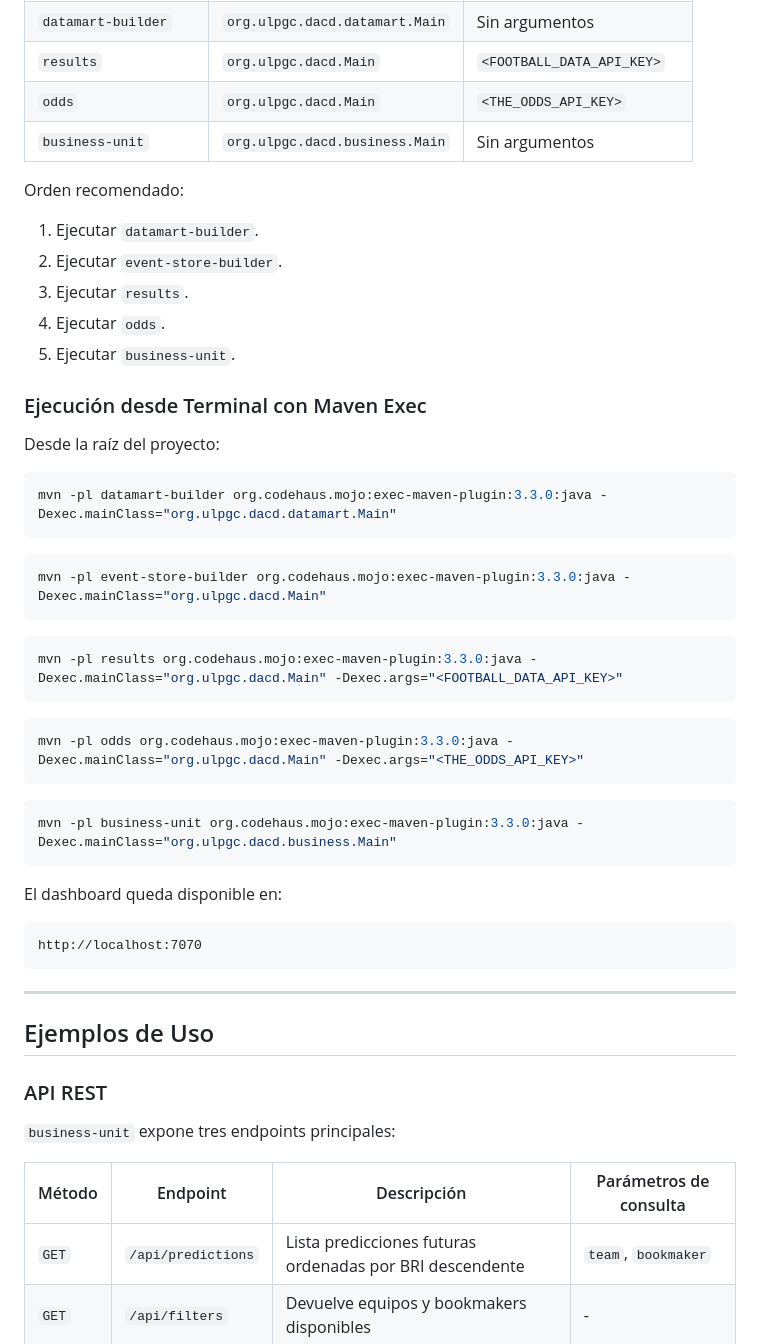
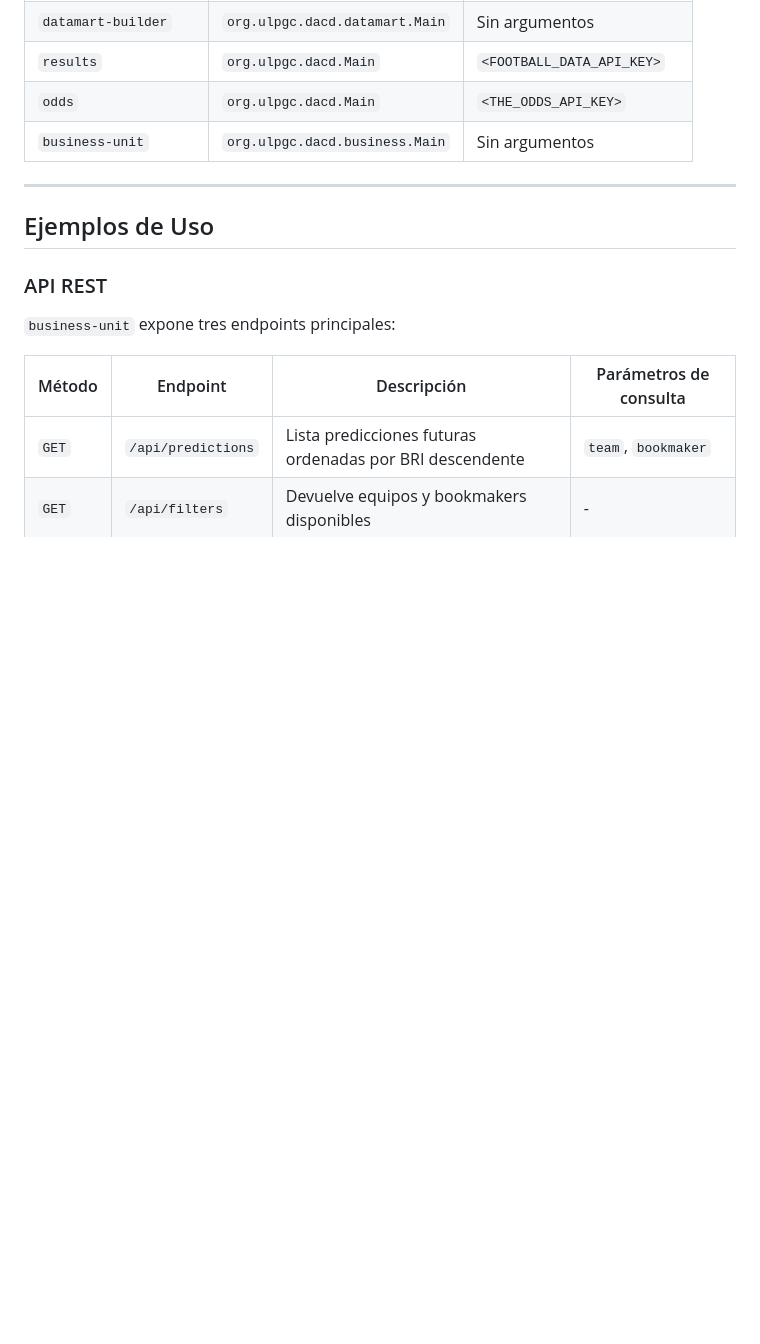
Before and after one commit to ULPGCProyectoDACD/CuotasEnDeporteDACD, a Markdown page: README.md, the part around the change. Rendered like a GitHub page; blank space fills up the shorter version.

Commit message:
Update README with final fixes

````diff
--- a/README.md
+++ b/README.md
@@ -333,44 +333,6 @@ Crear una configuración por módulo con estas clases `Main`:
 | `results` | `org.ulpgc.dacd.Main` | `<FOOTBALL_DATA_API_KEY>` |
 | `odds` | `org.ulpgc.dacd.Main` | `<THE_ODDS_API_KEY>` |
 | `business-unit` | `org.ulpgc.dacd.business.Main` | Sin argumentos |
-
-Orden recomendado:
-
-1. Ejecutar `datamart-builder`.
-2. Ejecutar `event-store-builder`.
-3. Ejecutar `results`.
-4. Ejecutar `odds`.
-5. Ejecutar `business-unit`.
-
-### Ejecución desde Terminal con Maven Exec
-
-Desde la raíz del proyecto:
-
-```bash
-mvn -pl datamart-builder org.codehaus.mojo:exec-maven-plugin:3.3.0:java -Dexec.mainClass="org.ulpgc.dacd.datamart.Main"
-```
-
-```bash
-mvn -pl event-store-builder org.codehaus.mojo:exec-maven-plugin:3.3.0:java -Dexec.mainClass="org.ulpgc.dacd.Main"
-```
-
-```bash
-mvn -pl results org.codehaus.mojo:exec-maven-plugin:3.3.0:java -Dexec.mainClass="org.ulpgc.dacd.Main" -Dexec.args="<FOOTBALL_DATA_API_KEY>"
-```
-
-```bash
-mvn -pl odds org.codehaus.mojo:exec-maven-plugin:3.3.0:java -Dexec.mainClass="org.ulpgc.dacd.Main" -Dexec.args="<THE_ODDS_API_KEY>"
-```
-
-```bash
-mvn -pl business-unit org.codehaus.mojo:exec-maven-plugin:3.3.0:java -Dexec.mainClass="org.ulpgc.dacd.business.Main"
-```
-
-El dashboard queda disponible en:
-
-```text
-http://localhost:7070
-```
 
 ---
 
````
